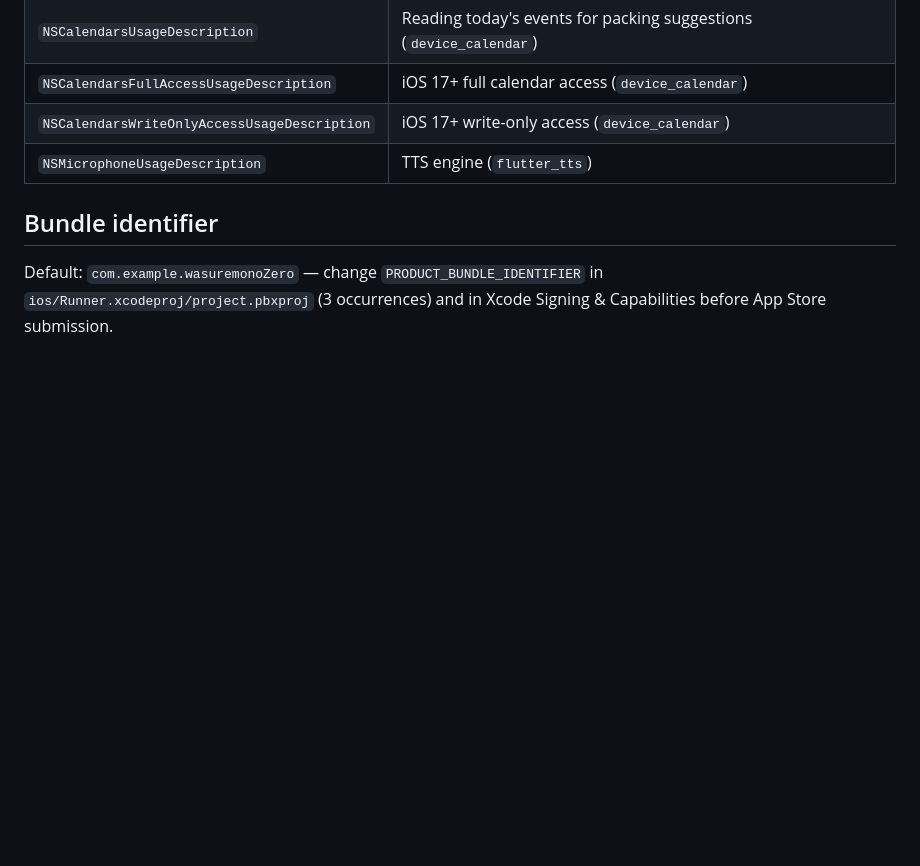
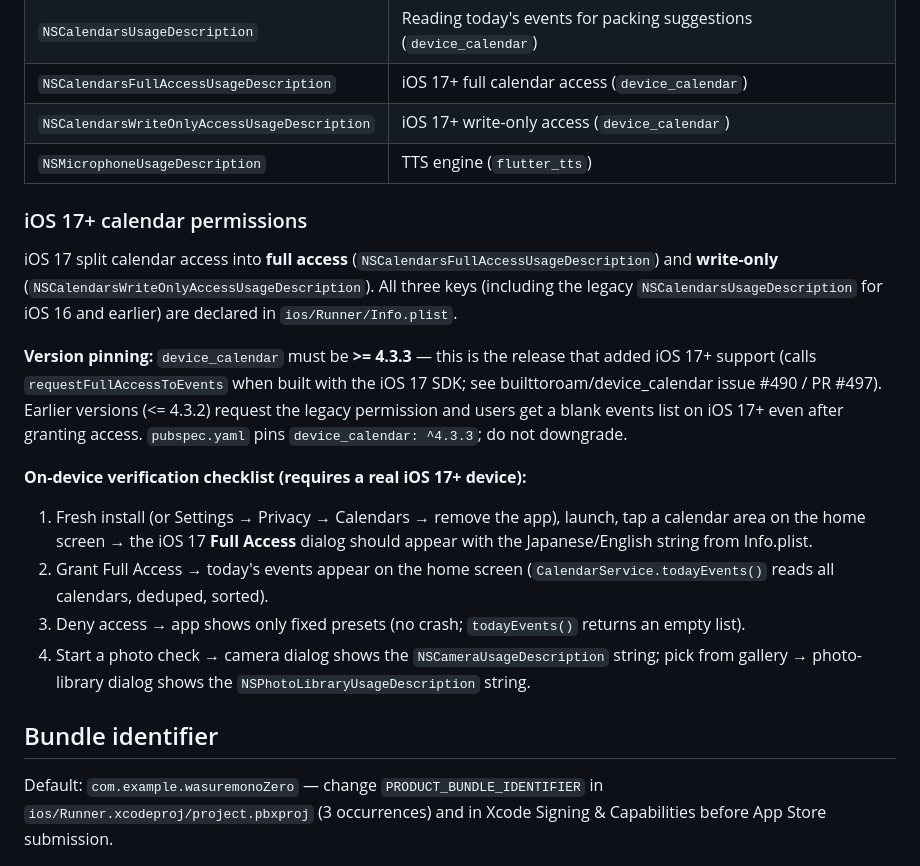
Before and after one commit to Haruka-Kaya/snap-and-pack, a Markdown page: replit.md, the part around the change. Drawn GitHub-style; blank space fills up the shorter version.

Commit message:
Verify iOS 17+ calendar/camera permission setup: confirm device_calendar 4.3.3 is the iOS 17 fix release, all Info.plist keys present, document version pinning and on-device test checklist
Replit-Task-Id: c0eaaa93-c27f-41f8-a6ab-03845921adc3

```diff
--- a/replit.md
+++ b/replit.md
@@ -68,6 +68,18 @@ The `ios/` directory contains the full Flutter iOS project:
 | `NSCalendarsWriteOnlyAccessUsageDescription` | iOS 17+ write-only access (`device_calendar`) |
 | `NSMicrophoneUsageDescription` | TTS engine (`flutter_tts`) |
 
+### iOS 17+ calendar permissions
+
+iOS 17 split calendar access into **full access** (`NSCalendarsFullAccessUsageDescription`) and **write-only** (`NSCalendarsWriteOnlyAccessUsageDescription`). All three keys (including the legacy `NSCalendarsUsageDescription` for iOS 16 and earlier) are declared in `ios/Runner/Info.plist`.
+
+**Version pinning:** `device_calendar` must be **>= 4.3.3** — this is the release that added iOS 17+ support (calls `requestFullAccessToEvents` when built with the iOS 17 SDK; see builttoroam/device_calendar issue #490 / PR #497). Earlier versions (<= 4.3.2) request the legacy permission and users get a blank events list on iOS 17+ even after granting access. `pubspec.yaml` pins `device_calendar: ^4.3.3`; do not downgrade.
+
+**On-device verification checklist (requires a real iOS 17+ device):**
+1. Fresh install (or Settings → Privacy → Calendars → remove the app), launch, tap a calendar area on the home screen → the iOS 17 **Full Access** dialog should appear with the Japanese/English string from Info.plist.
+2. Grant Full Access → today's events appear on the home screen (`CalendarService.todayEvents()` reads all calendars, deduped, sorted).
+3. Deny access → app shows only fixed presets (no crash; `todayEvents()` returns an empty list).
+4. Start a photo check → camera dialog shows the `NSCameraUsageDescription` string; pick from gallery → photo-library dialog shows the `NSPhotoLibraryUsageDescription` string.
+
 ## Bundle identifier
 
 Default: `com.example.wasuremonoZero` — change `PRODUCT_BUNDLE_IDENTIFIER` in `ios/Runner.xcodeproj/project.pbxproj` (3 occurrences) and in Xcode Signing & Capabilities before App Store submission.
```
